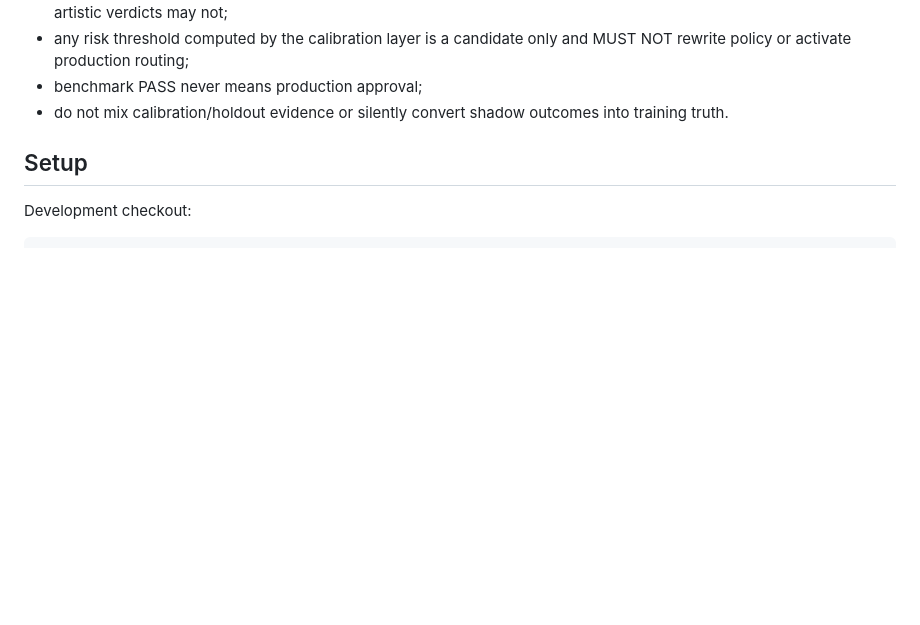
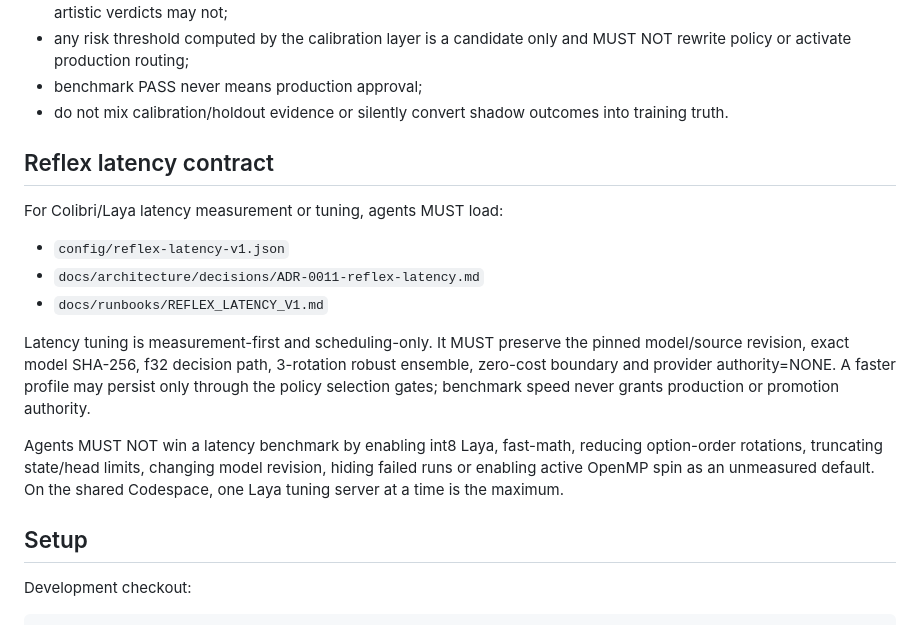
Before and after one commit to zenindiones-maker/Hazewave-, a Markdown page: AGENTS.md, the part around the change. GitHub-like rendering; blank space fills up the shorter version.

Commit message:
docs(agents): govern reflex latency optimization

```diff
--- a/AGENTS.md
+++ b/AGENTS.md
@@ -78,6 +78,25 @@ Rules:
 - any risk threshold computed by the calibration layer is a candidate only and MUST NOT rewrite policy or activate production routing;
 - benchmark PASS never means production approval;
 - do not mix calibration/holdout evidence or silently convert shadow outcomes into training truth.
+
+## Reflex latency contract
+
+For Colibri/Laya latency measurement or tuning, agents MUST load:
+
+- `config/reflex-latency-v1.json`
+- `docs/architecture/decisions/ADR-0011-reflex-latency.md`
+- `docs/runbooks/REFLEX_LATENCY_V1.md`
+
+Latency tuning is measurement-first and scheduling-only. It MUST preserve the pinned
+model/source revision, exact model SHA-256, f32 decision path, 3-rotation robust
+ensemble, zero-cost boundary and provider authority=NONE. A faster profile may persist
+only through the policy selection gates; benchmark speed never grants production or
+promotion authority.
+
+Agents MUST NOT win a latency benchmark by enabling int8 Laya, fast-math, reducing
+option-order rotations, truncating state/head limits, changing model revision, hiding
+failed runs or enabling active OpenMP spin as an unmeasured default. On the shared
+Codespace, one Laya tuning server at a time is the maximum.
 
 ## Setup
 
```
